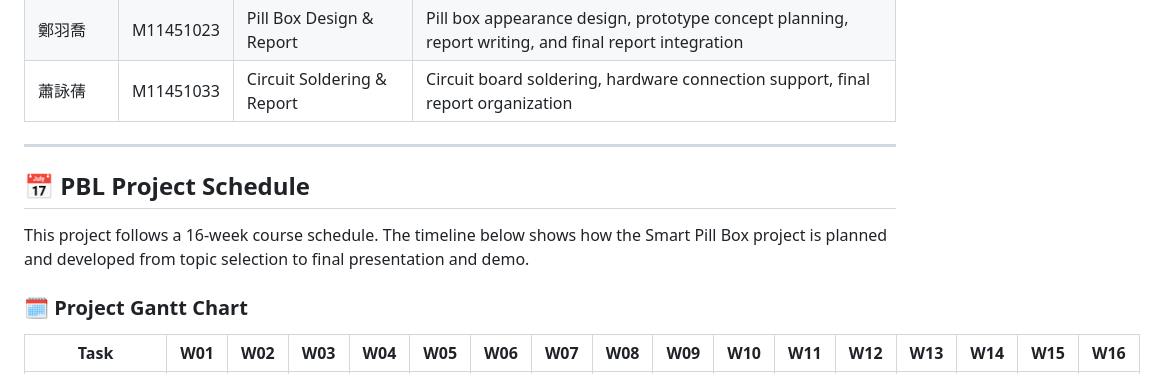
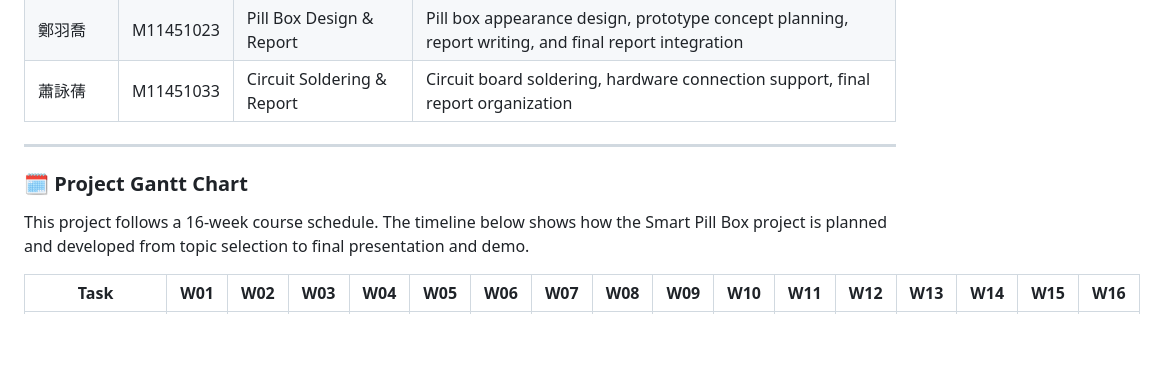
Before and after one commit to kemykung/Cloud-and-Fog-Computing-in-the-Internet-of-Things-Group-1-, a Markdown page: README.md, the part around the change. Drawn GitHub-style; blank space fills up the shorter version.

```diff
--- a/README.md
+++ b/README.md
@@ -286,13 +286,10 @@ Cloud-and-Fog-Computing-in-the-Internet-of-Things-Group-1-
 | 蕭詠蒨    | M11451033  | Circuit Soldering & Report | Circuit board soldering, hardware connection support, final report organization |
 
 ---
-
-## 📅 PBL Project Schedule
-
+### 🗓️ Project Gantt Chart
 This project follows a 16-week course schedule.
 The timeline below shows how the Smart Pill Box project is planned and developed from topic selection to final presentation and demo.
 
-### 🗓️ Project Gantt Chart
 
 | Task                                            | W01 | W02 | W03 | W04 | W05 | W06 | W07 | W08 | W09 | W10 | W11 | W12 | W13 | W14 | W15 | W16 |
 | ----------------------------------------------- | --- | --- | --- | --- | --- | --- | --- | --- | --- | --- | --- | --- | --- | --- | --- | --- |
```
